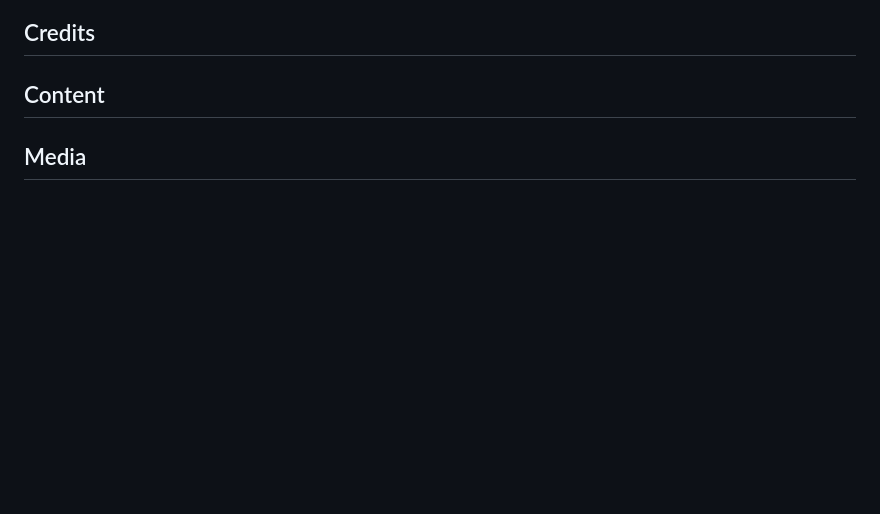
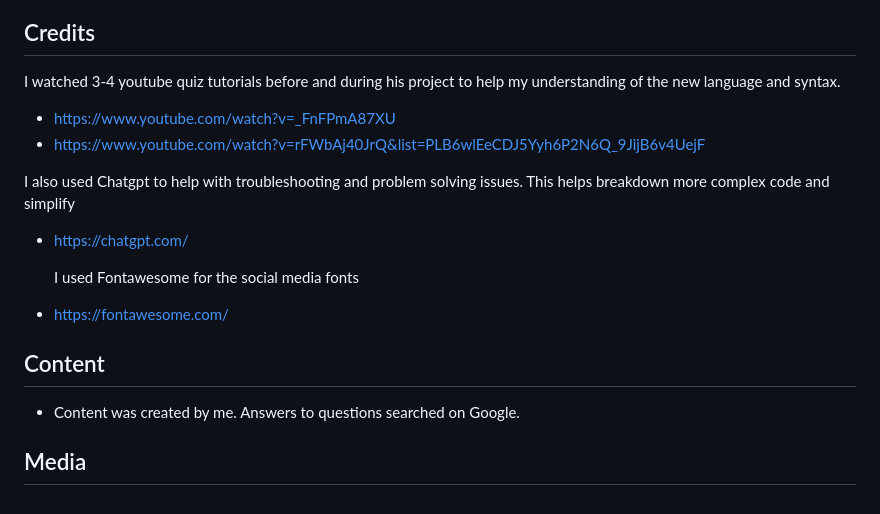
Before and after one commit to garethrogers2828/Football-Quiz, a Markdown page: README.md, the part around the change. Rendered like a GitHub page; blank space fills up the shorter version.

```diff
--- a/README.md
+++ b/README.md
@@ -207,11 +207,23 @@ https://garethrogers2828.github.io/Football-Quiz/
 
 ## Credits
 
+I watched 3-4 youtube quiz tutorials before and during his project to help my understanding of the new language and syntax.
+
+- https://www.youtube.com/watch?v=_FnFPmA87XU
+- https://www.youtube.com/watch?v=rFWbAj40JrQ&list=PLB6wlEeCDJ5Yyh6P2N6Q_9JijB6v4UejF
+
+I also used Chatgpt to help with troubleshooting and problem solving issues. This helps breakdown more complex code and simplify
+
+- https://chatgpt.com/
+
+  I used Fontawesome for the social media fonts
+
+- https://fontawesome.com/
 
 
 ## Content
 
-
+- Content was created by me. Answers to questions searched on Google.
 
 
 ## Media
```
